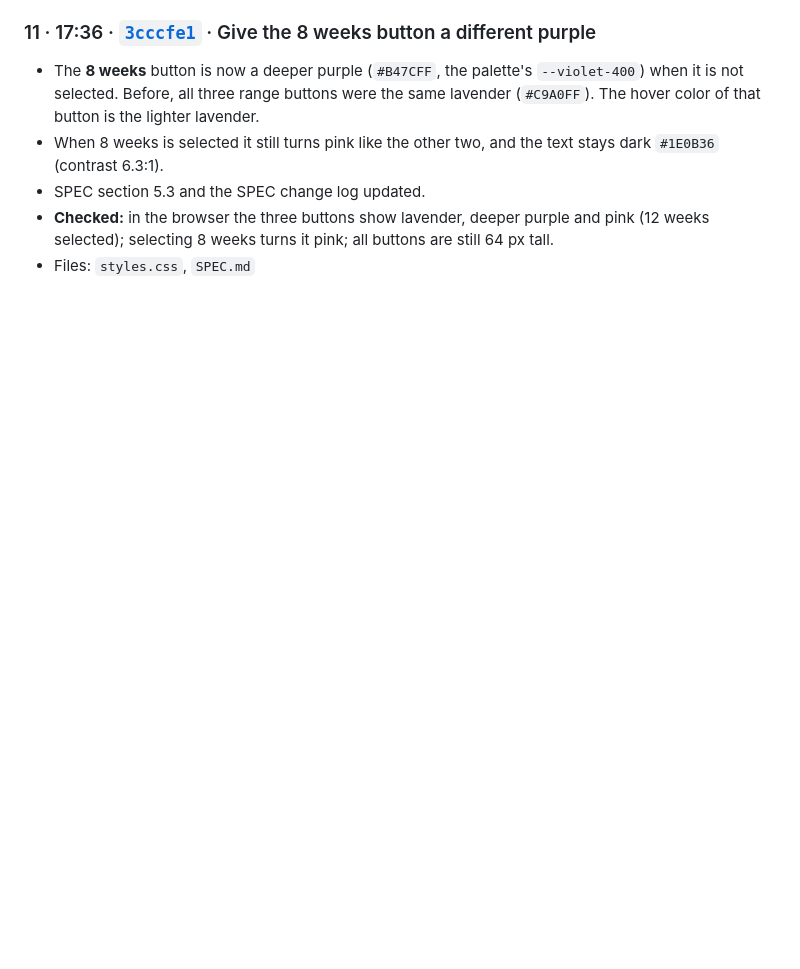
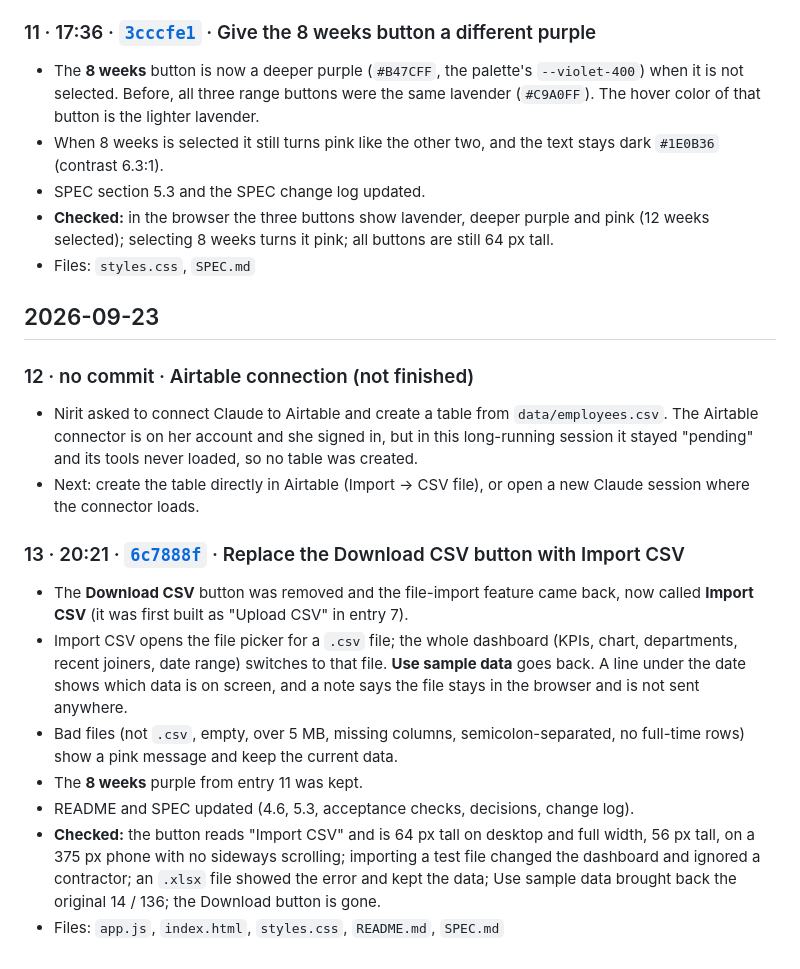
Before and after one commit to niritlib-debug/claude_code_nirit, a Markdown page: Practice.md, the part around the change. GitHub-like rendering; blank space fills up the shorter version.

Commit message:
Log: Import CSV button restored, Airtable attempt
Co-Authored-By: Claude Opus 5.5 <noreply@anthropic.com>

```diff
--- a/Practice.md
+++ b/Practice.md
@@ -84,3 +84,18 @@ The first version of the project, built in this order: the spec was written, thr
 - SPEC section 5.3 and the SPEC change log updated.
 - **Checked:** in the browser the three buttons show lavender, deeper purple and pink (12 weeks selected); selecting 8 weeks turns it pink; all buttons are still 64 px tall.
 - Files: `styles.css`, `SPEC.md`
+
+## 2026-09-23
+
+### 12 · no commit · Airtable connection (not finished)
+- Nirit asked to connect Claude to Airtable and create a table from `data/employees.csv`. The Airtable connector is on her account and she signed in, but in this long-running session it stayed "pending" and its tools never loaded, so no table was created.
+- Next: create the table directly in Airtable (Import → CSV file), or open a new Claude session where the connector loads.
+
+### 13 · 20:21 · [`6c7888f`](https://github.com/niritlib-debug/claude_code_nirit/commit/6c7888f) · Replace the Download CSV button with Import CSV
+- The **Download CSV** button was removed and the file-import feature came back, now called **Import CSV** (it was first built as "Upload CSV" in entry 7).
+- Import CSV opens the file picker for a `.csv` file; the whole dashboard (KPIs, chart, departments, recent joiners, date range) switches to that file. **Use sample data** goes back. A line under the date shows which data is on screen, and a note says the file stays in the browser and is not sent anywhere.
+- Bad files (not `.csv`, empty, over 5 MB, missing columns, semicolon-separated, no full-time rows) show a pink message and keep the current data.
+- The **8 weeks** purple from entry 11 was kept.
+- README and SPEC updated (4.6, 5.3, acceptance checks, decisions, change log).
+- **Checked:** the button reads "Import CSV" and is 64 px tall on desktop and full width, 56 px tall, on a 375 px phone with no sideways scrolling; importing a test file changed the dashboard and ignored a contractor; an `.xlsx` file showed the error and kept the data; Use sample data brought back the original 14 / 136; the Download button is gone.
+- Files: `app.js`, `index.html`, `styles.css`, `README.md`, `SPEC.md`
```
